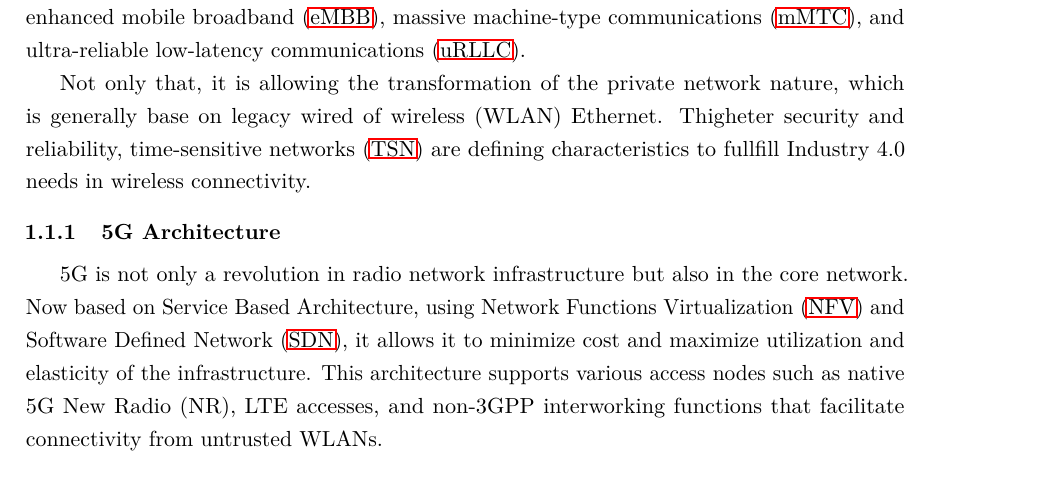
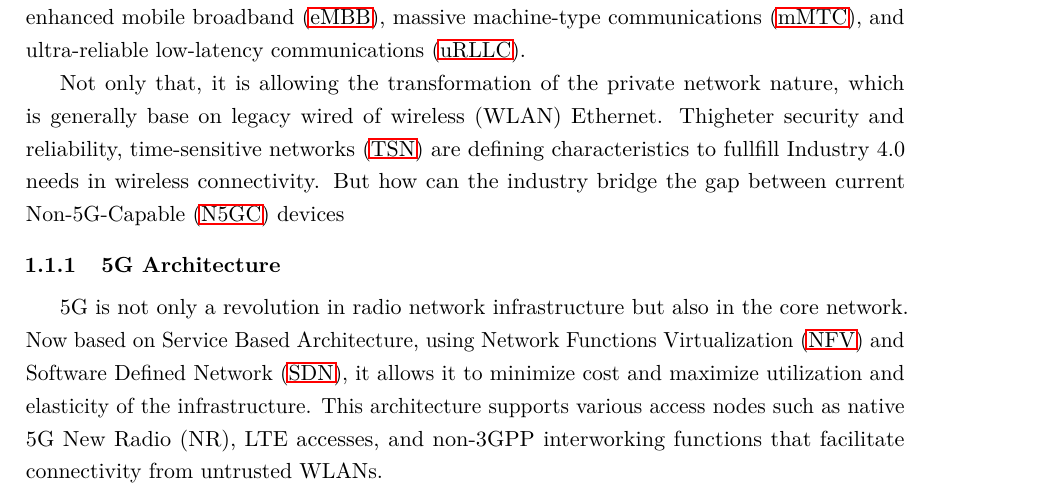
Before and after one commit to davidjosearaujo/dissertation, a LaTeX thesis (thesis/matter.tex, which reads thesis/chapters/introduction.tex): part of page 6 of 8, cut so that both start at the same text. Compiled offline with pdfLaTeX.

Commit message:
vault backup: 2024-11-21 11:26:33

```diff
--- a/thesis/chapters/introduction.tex
+++ b/thesis/chapters/introduction.tex
@@ -11,7 +11,7 @@ A short description of the chapter.
 
 In recent years, \ac{5G} wireless technology has revolutionized telecommunications. It offers higher bandwidth, faster speeds, and lower delays, supporting use cases like \ac{eMBB}, \ac{mMTC}, and \ac{uRLLC}.
 
-Not only that, it is allowing the transformation of the private network nature, which is generally base on legacy wired of wireless (WLAN) Ethernet. Thigheter security and reliability, \ac{TSN} are defining characteristics to fullfill Industry 4.0 needs in wireless connectivity.
+Not only that, it is allowing the transformation of the private network nature, which is generally base on legacy wired of wireless (WLAN) Ethernet. Thigheter security and reliability, \ac{TSN} are defining characteristics to fullfill Industry 4.0 needs in wireless connectivity. But how can the industry bridge the gap between current \ac{N5GC} devices
 
 \subsection{5G Architecture}
 
```
Also changed, not shown: thesis/glossary.tex (+1 -0 lines), 1 other file.
